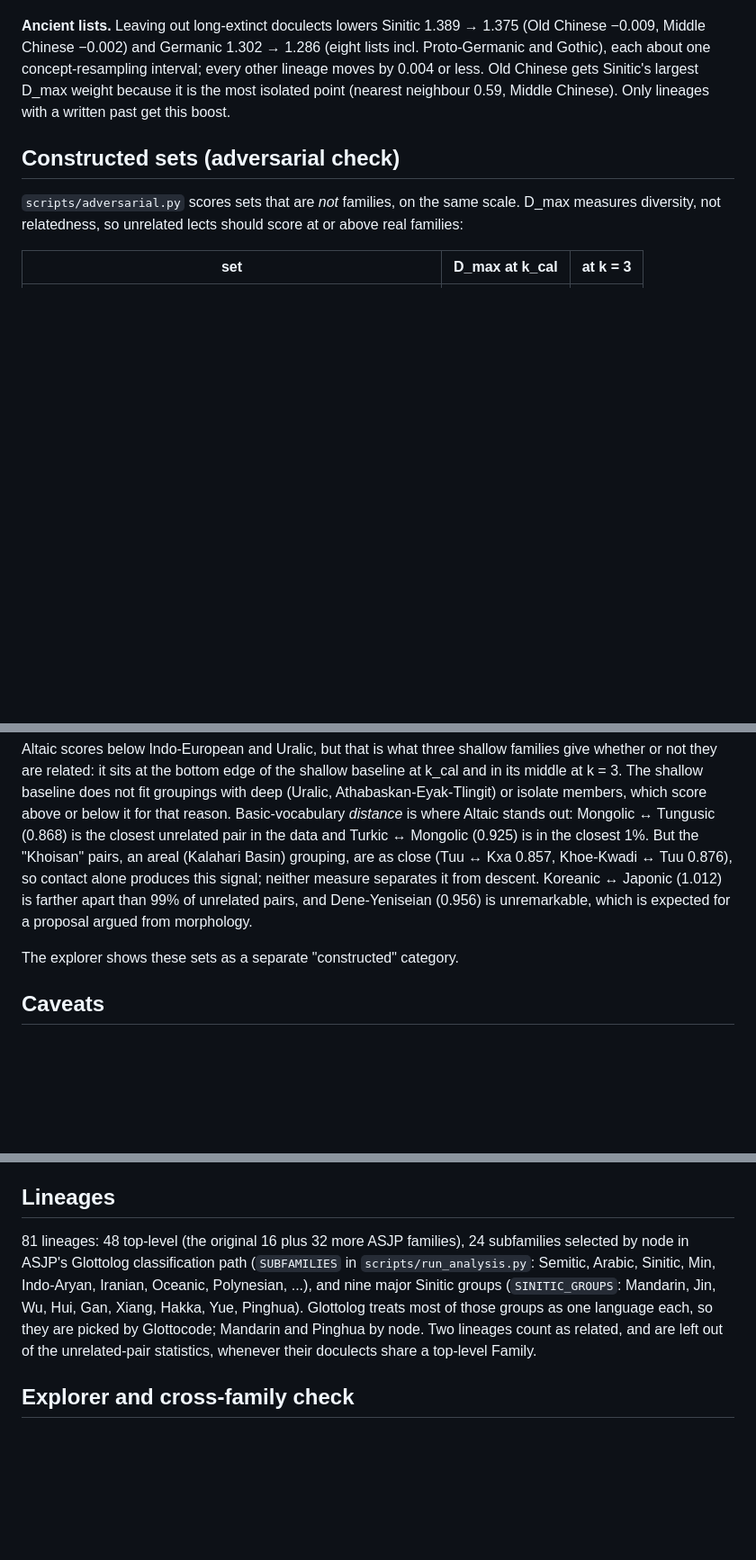
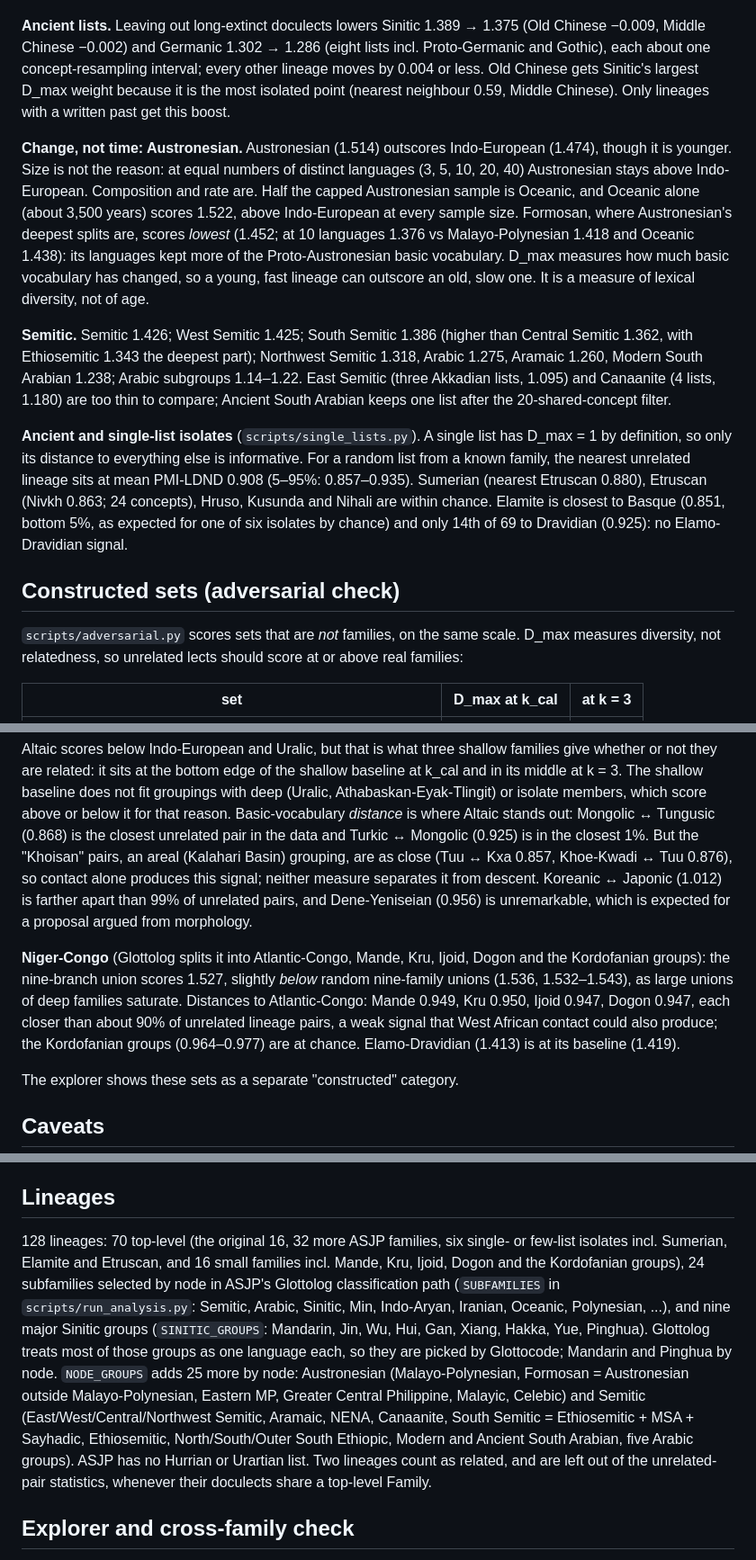
Before and after one commit to iwsfutcmd/lingustic-diversity, a Markdown page: README.md, 3 parts joined by grey strips. Shown at 90% size. GitHub-like rendering; blank space fills up the shorter version.

Commit message:
README: 128 lineages; Austronesian (change, not time), Semitic groups, ancient isolates, Niger-Congo
Co-Authored-By: Claude Opus 5.5 <noreply@anthropic.com>
Claude-Session: https://claude.ai/code/session_01MGnmqagkmteoA8vTF9uqCZ

```diff
--- a/README.md
+++ b/README.md
@@ -84,6 +84,25 @@ Mongolic contact, is Mandarin's top-weighted list; without it Mandarin is 1.262.
 interval; every other lineage moves by 0.004 or less. Old Chinese gets Sinitic's largest D_max weight because it is the
 most isolated point (nearest neighbour 0.59, Middle Chinese). Only lineages with a written past get this boost.
 
+**Change, not time: Austronesian.** Austronesian (1.514) outscores Indo-European (1.474), though it is younger. Size
+is not the reason: at equal numbers of distinct languages (3, 5, 10, 20, 40) Austronesian stays above Indo-European.
+Composition and rate are. Half the capped Austronesian sample is Oceanic, and Oceanic alone (about 3,500 years)
+scores 1.522, above Indo-European at every sample size. Formosan, where Austronesian's deepest splits are, scores
+*lowest* (1.452; at 10 languages 1.376 vs Malayo-Polynesian 1.418 and Oceanic 1.438): its languages kept more of
+the Proto-Austronesian basic vocabulary. D_max measures how much basic vocabulary has changed, so a young, fast lineage
+can outscore an old, slow one. It is a measure of lexical diversity, not of age.
+
+**Semitic.** Semitic 1.426; West Semitic 1.425; South Semitic 1.386 (higher than Central Semitic 1.362, with
+Ethiosemitic 1.343 the deepest part); Northwest Semitic 1.318, Arabic 1.275, Aramaic 1.260, Modern South Arabian
+1.238; Arabic subgroups 1.14–1.22. East Semitic (three Akkadian lists, 1.095) and Canaanite (4 lists, 1.180) are too
+thin to compare; Ancient South Arabian keeps one list after the 20-shared-concept filter.
+
+**Ancient and single-list isolates** (`scripts/single_lists.py`). A single list has D_max = 1 by definition, so only
+its distance to everything else is informative. For a random list from a known family, the nearest unrelated
+lineage sits at mean PMI-LDND 0.908 (5–95%: 0.857–0.935). Sumerian (nearest Etruscan 0.880), Etruscan (Nivkh 0.863;
+24 concepts), Hruso, Kusunda and Nihali are within chance. Elamite is closest to Basque (0.851, bottom 5%, as expected
+for one of six isolates by chance) and only 14th of 69 to Dravidian (0.925): no Elamo-Dravidian signal.
+
 ## Constructed sets (adversarial check)
 
 `scripts/adversarial.py` scores sets that are *not* families, on the same scale. D_max measures diversity, not
@@ -122,6 +141,12 @@ unrelated pair in the data and Turkic ↔ Mongolic (0.925) is in the closest 1%.
 signal; neither measure separates it from descent. Koreanic ↔ Japonic (1.012) is farther apart than 99% of unrelated
 pairs, and Dene-Yeniseian (0.956) is unremarkable, which is expected for a proposal argued from morphology.
 
+**Niger-Congo** (Glottolog splits it into Atlantic-Congo, Mande, Kru, Ijoid, Dogon and the Kordofanian groups): the
+nine-branch union scores 1.527, slightly *below* random nine-family unions (1.536, 1.532–1.543), as large unions of
+deep families saturate. Distances to Atlantic-Congo: Mande 0.949, Kru 0.950, Ijoid 0.947, Dogon 0.947, each closer
+than about 90% of unrelated lineage pairs, a weak signal that West African contact could also produce; the
+Kordofanian groups (0.964–0.977) are at chance. Elamo-Dravidian (1.413) is at its baseline (1.419).
+
 The explorer shows these sets as a separate "constructed" category.
 
 ## Caveats
@@ -139,11 +164,16 @@ The explorer shows these sets as a separate "constructed" category.
 
 ## Lineages
 
-81 lineages: 48 top-level (the original 16 plus 32 more ASJP families), 24 subfamilies selected by node in ASJP's
+128 lineages: 70 top-level (the original 16, 32 more ASJP families, six single- or few-list isolates incl. Sumerian,
+Elamite and Etruscan, and 16 small families incl. Mande, Kru, Ijoid, Dogon and the Kordofanian groups), 24 subfamilies selected by node in ASJP's
 Glottolog classification path (`SUBFAMILIES` in `scripts/run_analysis.py`: Semitic, Arabic, Sinitic, Min, Indo-Aryan,
 Iranian, Oceanic, Polynesian, ...), and nine major Sinitic groups (`SINITIC_GROUPS`: Mandarin, Jin, Wu, Hui, Gan,
 Xiang, Hakka, Yue, Pinghua). Glottolog treats most of those groups as one language each, so they are picked by
-Glottocode; Mandarin and Pinghua by node. Two lineages count as related, and are left out of the unrelated-pair
+Glottocode; Mandarin and Pinghua by node. `NODE_GROUPS` adds 25 more by node: Austronesian (Malayo-Polynesian,
+Formosan = Austronesian outside Malayo-Polynesian, Eastern MP, Greater Central Philippine, Malayic, Celebic) and
+Semitic (East/West/Central/Northwest Semitic, Aramaic, NENA, Canaanite, South Semitic = Ethiosemitic + MSA + Sayhadic,
+Ethiosemitic, North/South/Outer South Ethiopic, Modern and Ancient South Arabian, five Arabic groups). ASJP has no
+Hurrian or Urartian list. Two lineages count as related, and are left out of the unrelated-pair
 statistics, whenever their doculects share a top-level Family.
 
 ## Explorer and cross-family check
```
